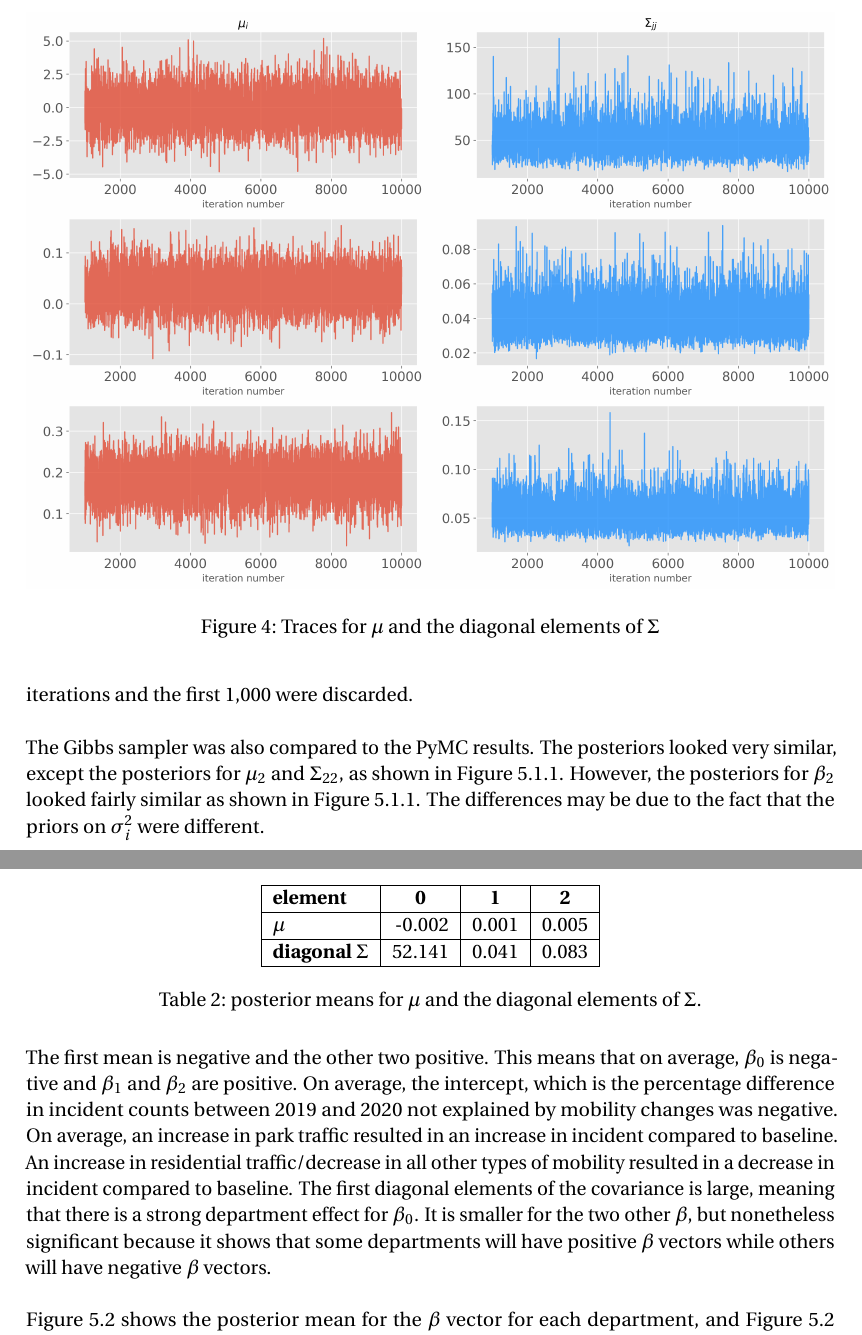
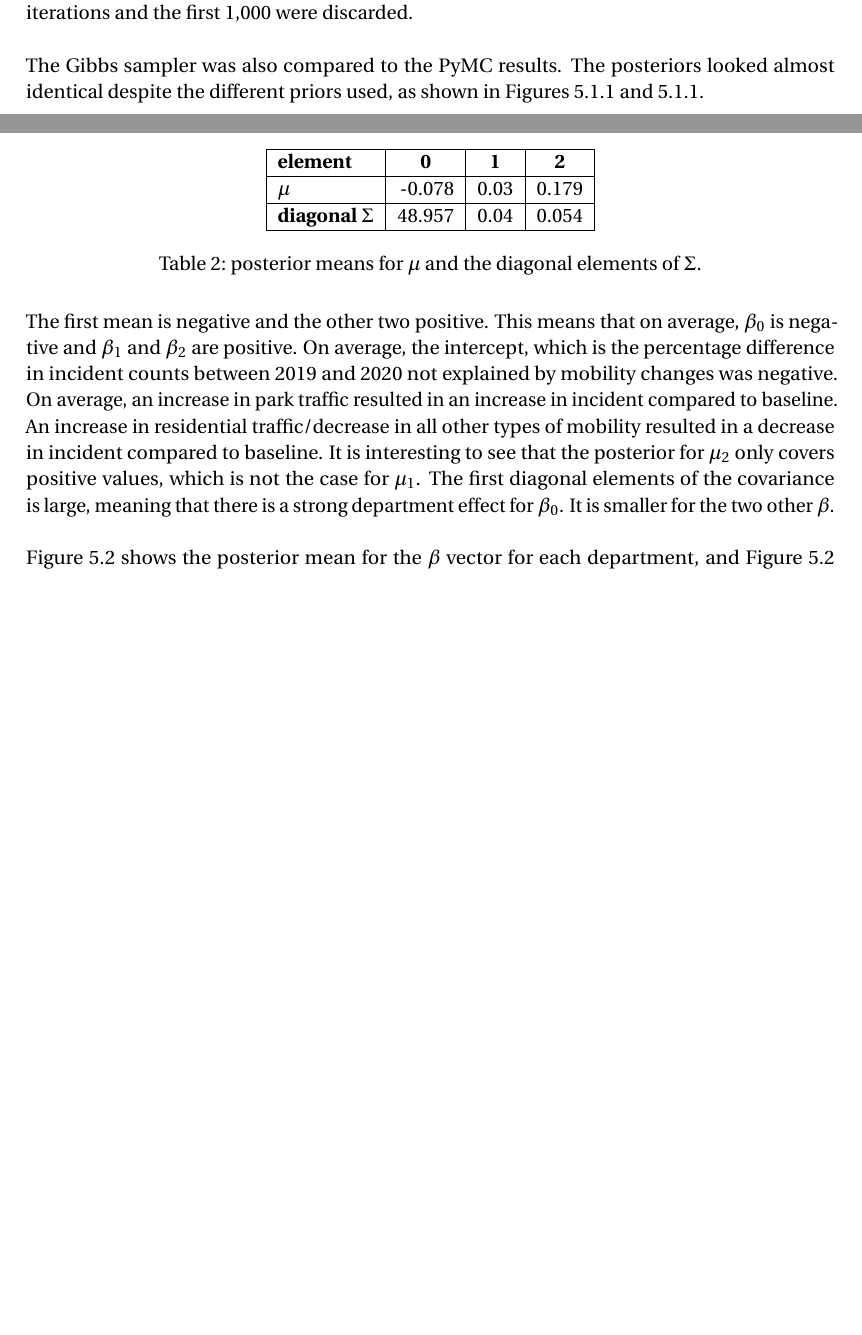
Before and after one commit to JulietteFranque/SDS383D_JF, a LaTeX document (project/writeup/report.tex): two parts of pages 11 and 16 of 17 before the commit and two parts of pages 10 and 16 of 17 after it, joined at a grey line, cut at the place of the change, the shorter picture padded with empty space. Compiled offline with pdfLaTeX.

Commit message:
Updates from Overleaf

```diff
--- a/project/writeup/report.tex
+++ b/project/writeup/report.tex
@@ -287,8 +287,7 @@ Similar versions of the simple hierarchical model were implemented in class, so
 \caption{Traces for $\mu$ and the diagonal elements of $\Sigma$}
 \end{figure}
 
-The Gibbs sampler was also compared to the PyMC results. The posteriors looked very similar, except the posteriors for $\mu_2$ and $\Sigma_{22}$, as shown in Figure \ref{pymc1}. However, the posteriors for $\beta_2$ looked fairly similar as shown in Figure \ref{pymc2}. The differences may be due to the fact that the priors on $\sigma^2_i$ were different.
-
+The Gibbs sampler was also compared to the PyMC results. The posteriors looked almost identical despite the different priors used, as shown in Figures \ref{pymc1} and \ref{pymc2}.
 \begin{figure}[!htb]\label{pymc1}
 \centering
 \includegraphics[width=.4\textwidth]{project/writeup/compare_gibbs_pymc1.png}
@@ -363,15 +362,15 @@ The first parameters of interest were the mean and diagonal terms for the covari
 \begin{tabular}{|l|r|r|r|}
 \hline
 \textbf{element}           & \multicolumn{1}{c|}{\textbf{0}} & \multicolumn{1}{c|}{\textbf{1}} & \multicolumn{1}{c|}{\textbf{2}} \\ \hline
-\textbf{$\mu$}             & -0.002                          & 0.001                           & 0.005                           \\ \hline
-\textbf{diagonal $\Sigma$} & 52.141                          & 0.041                           & 0.083                           \\ \hline
+\textbf{$\mu$}             & -0.078	& 0.03 &	0.179                          \\ \hline
+\textbf{diagonal $\Sigma$} & 48.957	& 0.04 & 	0.054                         \\ \hline
 
 \end{tabular}
 \caption{posterior means for $\mu$ and the diagonal elements of $\Sigma$.}
 \label{tab2}
 \end{table}
 
-The first mean is negative and the other two positive. This means that on average, $\beta_0$ is negative and $\beta_1$  and $\beta_2$ are positive. On average, the intercept, which is the percentage difference in incident counts between 2019 and 2020 not explained by mobility changes was negative. On average, an increase in park traffic resulted in an increase in incident compared to baseline. An increase in residential traffic/decrease in all other types of mobility resulted in a decrease in incident compared to baseline.  The first diagonal elements of the covariance is large, meaning that there is a strong department effect for $\beta_0$. It is smaller for the two other $\beta$, but nonetheless significant because it shows that some departments will have positive $\beta$ vectors while others will have negative $\beta$ vectors.\\
+The first mean is negative and the other two positive. This means that on average, $\beta_0$ is negative and $\beta_1$  and $\beta_2$ are positive. On average, the intercept, which is the percentage difference in incident counts between 2019 and 2020 not explained by mobility changes was negative. On average, an increase in park traffic resulted in an increase in incident compared to baseline. An increase in residential traffic/decrease in all other types of mobility resulted in a decrease in incident compared to baseline.  It is interesting to see that the posterior for $\mu_{2}$ only covers positive values, which is not the case for $\mu_{1}$. The first diagonal elements of the covariance is large, meaning that there is a strong department effect for $\beta_0$. It is smaller for the two other $\beta$. \\
 
 Figure \ref{all_betas} shows the posterior mean for the $\beta$ vector for each department, and Figure \ref{boxplot} shows the corresponding box plots. As expected from the fact that the first diagonal element of $\Sigma$ was large, the spread in $\beta_0$ across departments was significant. There are many variables which could explain a positive intercept: aging population, an unusually low baseline in 2019, decreasing population, covid EMS calls, growing population etc. A negative intercept may be explained by an unusually high baseline in 2019, decreasing population, etc. \\
 
```
